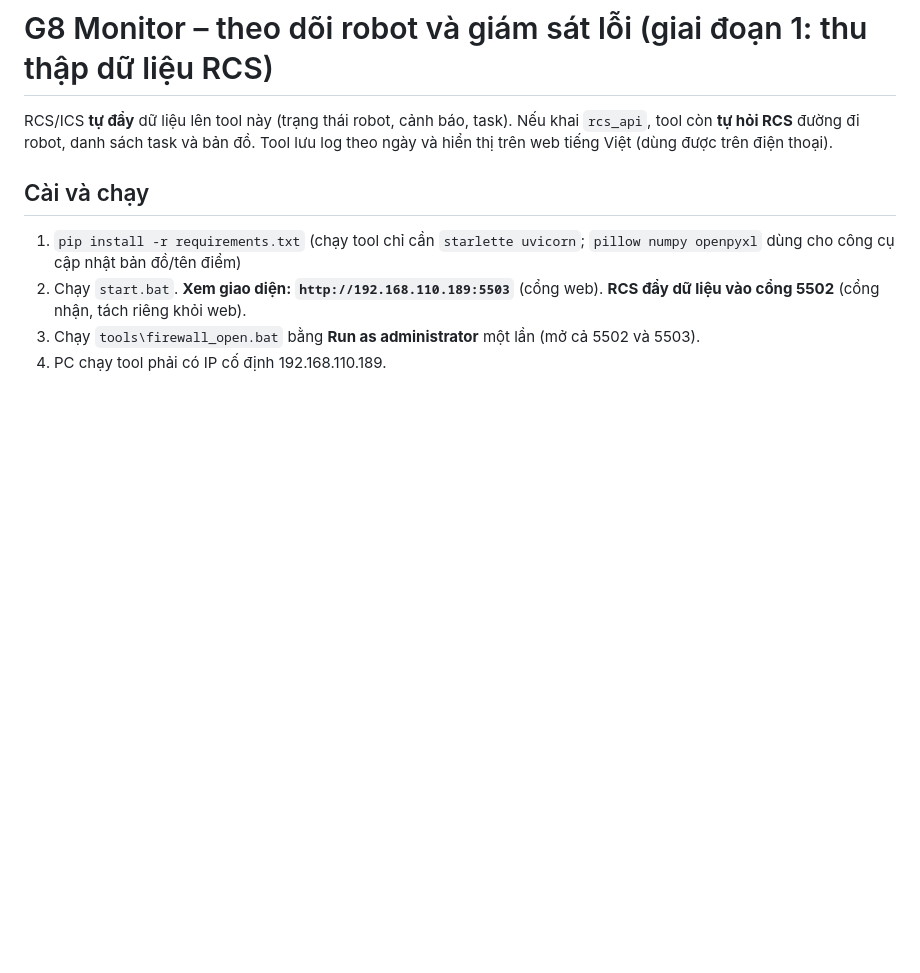
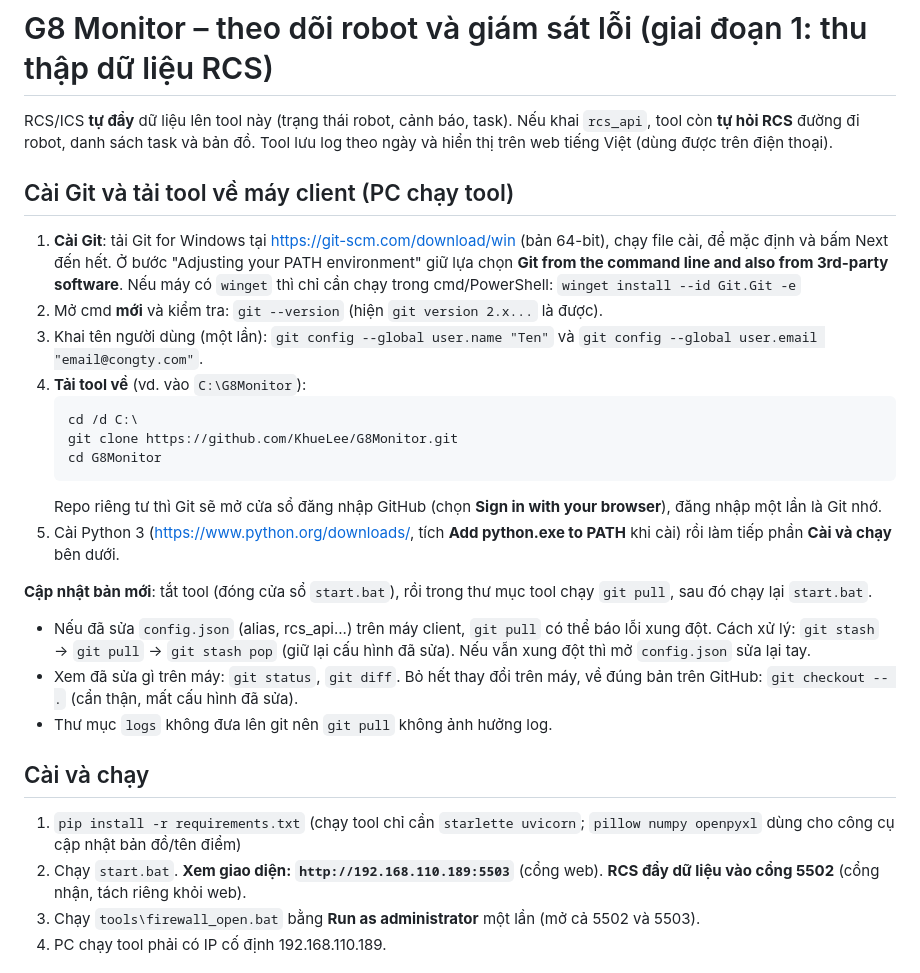
Before and after one commit to KhueLee/G8Monitor, a Markdown page: README.md, the part around the change. Drawn GitHub-style; blank space fills up the shorter version.

Commit message:
Add Git install and update guide for client PC
Co-Authored-By: Claude Opus 5.5 <noreply@anthropic.com>

````diff
--- a/README.md
+++ b/README.md
@@ -1,6 +1,25 @@
 # G8 Monitor – theo dõi robot và giám sát lỗi (giai đoạn 1: thu thập dữ liệu RCS)
 
 RCS/ICS **tự đẩy** dữ liệu lên tool này (trạng thái robot, cảnh báo, task). Nếu khai `rcs_api`, tool còn **tự hỏi RCS** đường đi robot, danh sách task và bản đồ. Tool lưu log theo ngày và hiển thị trên web tiếng Việt (dùng được trên điện thoại).
+
+## Cài Git và tải tool về máy client (PC chạy tool)
+1. **Cài Git**: tải Git for Windows tại https://git-scm.com/download/win (bản 64-bit), chạy file cài, để mặc định và bấm Next đến hết. Ở bước "Adjusting your PATH environment" giữ lựa chọn **Git from the command line and also from 3rd-party software**.
+   Nếu máy có `winget` thì chỉ cần chạy trong cmd/PowerShell: `winget install --id Git.Git -e`
+2. Mở cmd **mới** và kiểm tra: `git --version` (hiện `git version 2.x...` là được).
+3. Khai tên người dùng (một lần): `git config --global user.name "Ten"` và `git config --global user.email "email@congty.com"`.
+4. **Tải tool về** (vd. vào `C:\G8Monitor`):
+   ```
+   cd /d C:\
+   git clone https://github.com/KhueLee/G8Monitor.git
+   cd G8Monitor
+   ```
+   Repo riêng tư thì Git sẽ mở cửa sổ đăng nhập GitHub (chọn **Sign in with your browser**), đăng nhập một lần là Git nhớ.
+5. Cài Python 3 (https://www.python.org/downloads/, tích **Add python.exe to PATH** khi cài) rồi làm tiếp phần **Cài và chạy** bên dưới.
+
+**Cập nhật bản mới**: tắt tool (đóng cửa sổ `start.bat`), rồi trong thư mục tool chạy `git pull`, sau đó chạy lại `start.bat`.
+- Nếu đã sửa `config.json` (alias, rcs_api...) trên máy client, `git pull` có thể báo lỗi xung đột. Cách xử lý: `git stash` → `git pull` → `git stash pop` (giữ lại cấu hình đã sửa). Nếu vẫn xung đột thì mở `config.json` sửa lại tay.
+- Xem đã sửa gì trên máy: `git status`, `git diff`. Bỏ hết thay đổi trên máy, về đúng bản trên GitHub: `git checkout -- .` (cẩn thận, mất cấu hình đã sửa).
+- Thư mục `logs` không đưa lên git nên `git pull` không ảnh hưởng log.
 
 ## Cài và chạy
 1. `pip install -r requirements.txt` (chạy tool chỉ cần `starlette uvicorn`; `pillow numpy openpyxl` dùng cho công cụ cập nhật bản đồ/tên điểm)
````
